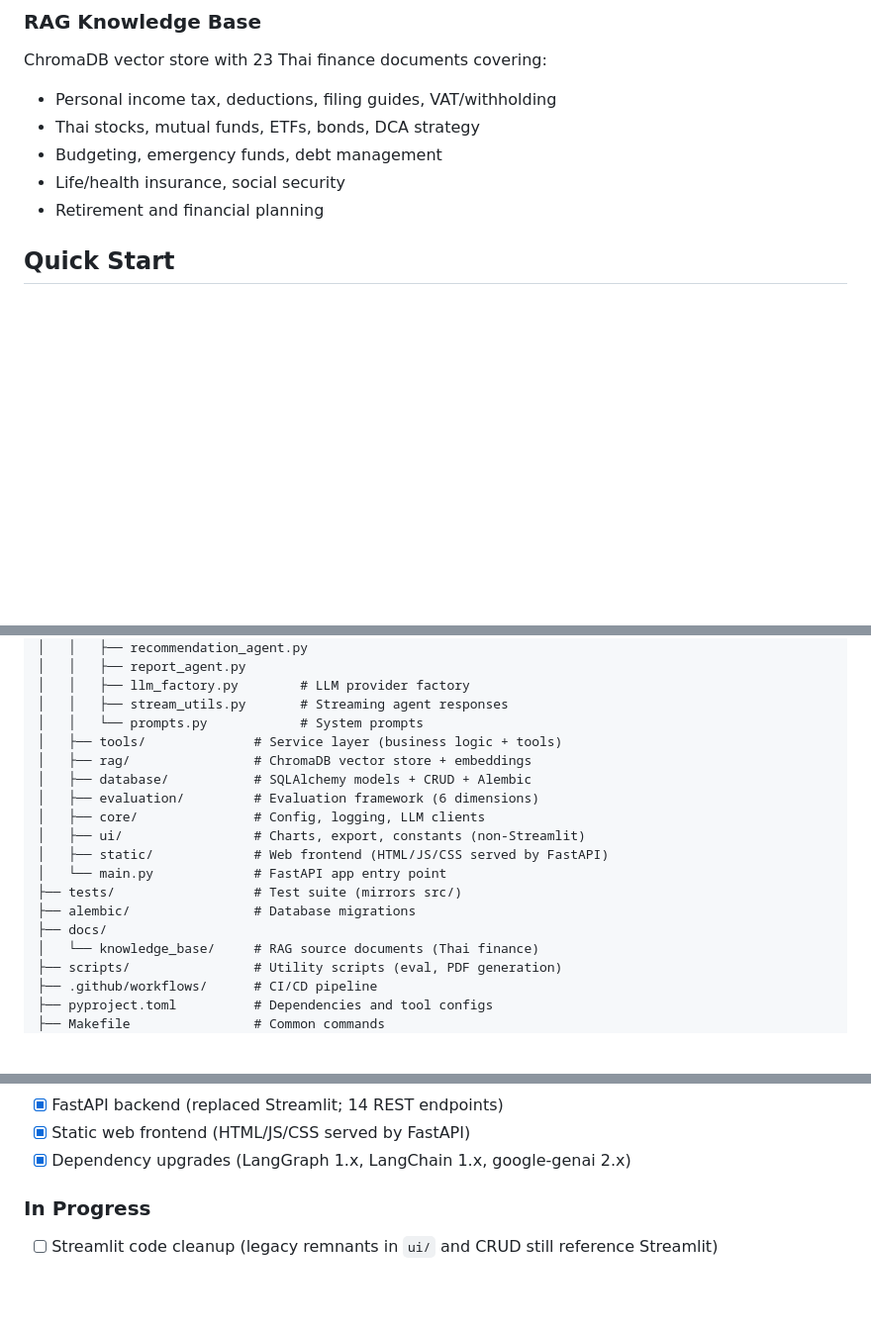
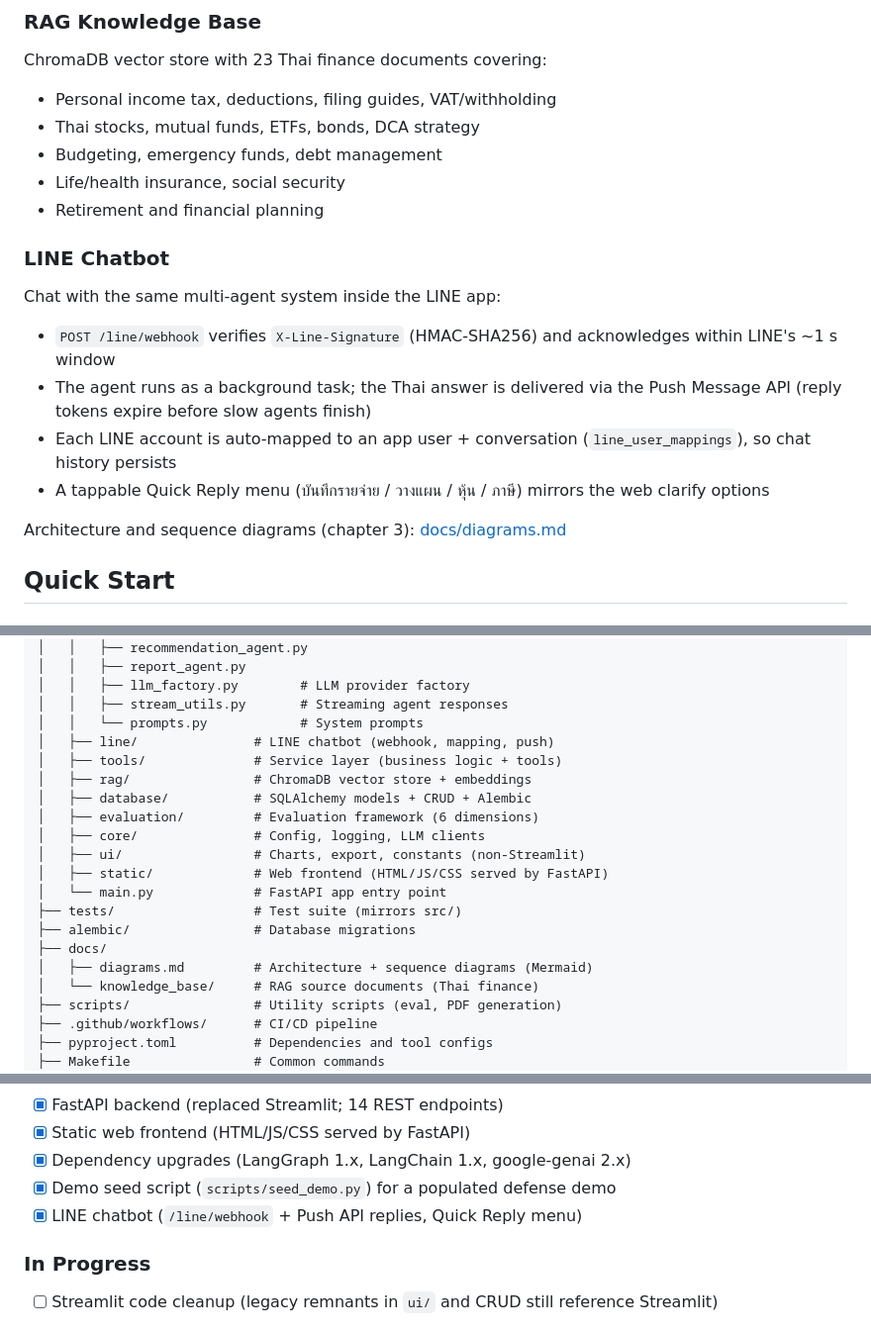
Before and after one commit to pakkaphon-tangtonglang/agenticaiforpersonalfinance, a Markdown page: README.md, 3 parts joined by grey strips. Shown at 99% size. GitHub-like rendering; blank space fills up the shorter version.

```diff
--- a/README.md
+++ b/README.md
@@ -37,6 +37,15 @@ ChromaDB vector store with 23 Thai finance documents covering:
 - Budgeting, emergency funds, debt management
 - Life/health insurance, social security
 - Retirement and financial planning
+
+### LINE Chatbot
+Chat with the same multi-agent system inside the LINE app:
+- `POST /line/webhook` verifies `X-Line-Signature` (HMAC-SHA256) and acknowledges within LINE's ~1 s window
+- The agent runs as a background task; the Thai answer is delivered via the Push Message API (reply tokens expire before slow agents finish)
+- Each LINE account is auto-mapped to an app user + conversation (`line_user_mappings`), so chat history persists
+- A tappable Quick Reply menu (บันทึกรายจ่าย / วางแผน / หุ้น / ภาษี) mirrors the web clarify options
+
+Architecture and sequence diagrams (chapter 3): [docs/diagrams.md](./docs/diagrams.md)
 
 ## Quick Start
 
@@ -133,6 +142,7 @@ agenticaiforpersonalfinance/
 │   │   ├── llm_factory.py        # LLM provider factory
 │   │   ├── stream_utils.py       # Streaming agent responses
 │   │   └── prompts.py            # System prompts
+│   ├── line/               # LINE chatbot (webhook, mapping, push)
 │   ├── tools/              # Service layer (business logic + tools)
 │   ├── rag/                # ChromaDB vector store + embeddings
 │   ├── database/           # SQLAlchemy models + CRUD + Alembic
@@ -144,6 +154,7 @@ agenticaiforpersonalfinance/
 ├── tests/                  # Test suite (mirrors src/)
 ├── alembic/                # Database migrations
 ├── docs/
+│   ├── diagrams.md         # Architecture + sequence diagrams (Mermaid)
 │   └── knowledge_base/     # RAG source documents (Thai finance)
 ├── scripts/                # Utility scripts (eval, PDF generation)
 ├── .github/workflows/      # CI/CD pipeline
@@ -232,6 +243,8 @@ The system supports multiple LLM providers (configured in `.env`):
 - [x] FastAPI backend (replaced Streamlit; 14 REST endpoints)
 - [x] Static web frontend (HTML/JS/CSS served by FastAPI)
 - [x] Dependency upgrades (LangGraph 1.x, LangChain 1.x, google-genai 2.x)
+- [x] Demo seed script (`scripts/seed_demo.py`) for a populated defense demo
+- [x] LINE chatbot (`/line/webhook` + Push API replies, Quick Reply menu)
 
 ### In Progress
 - [ ] Streamlit code cleanup (legacy remnants in `ui/` and CRUD still reference Streamlit)
```
Also changed, not shown: docs/diagrams.md (added, +278 -0 lines).
